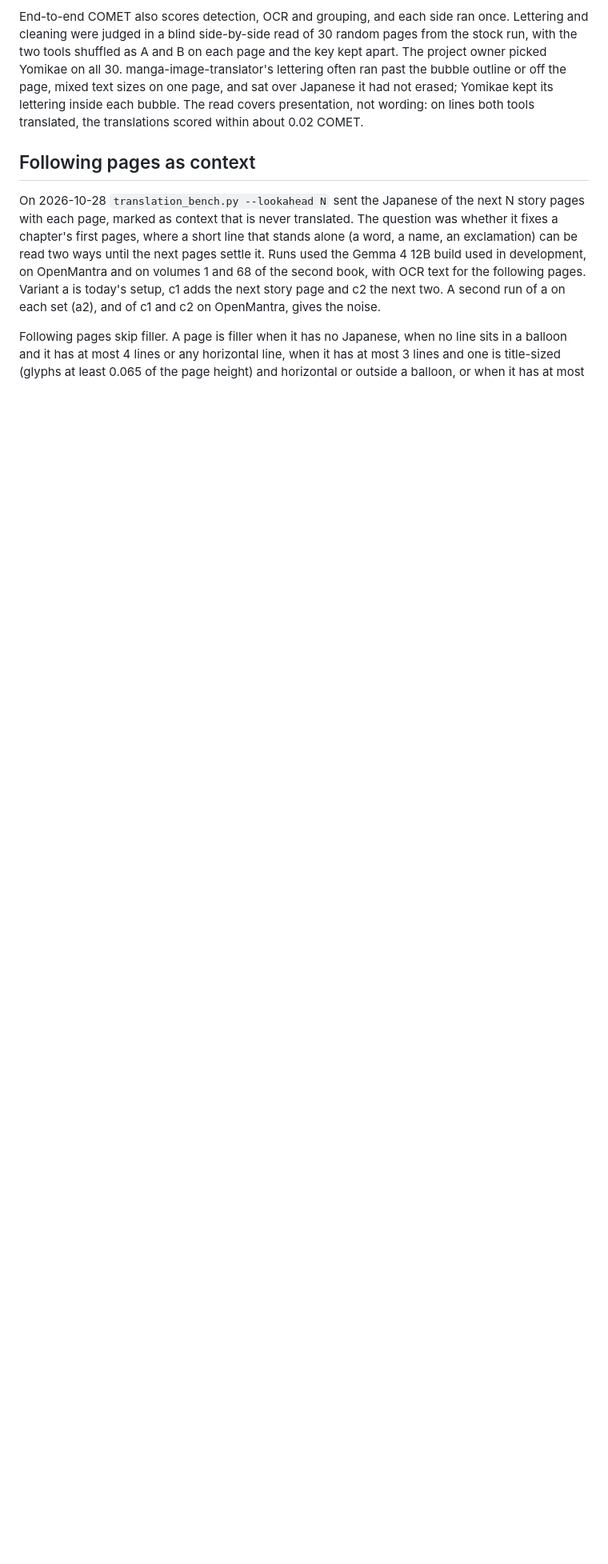
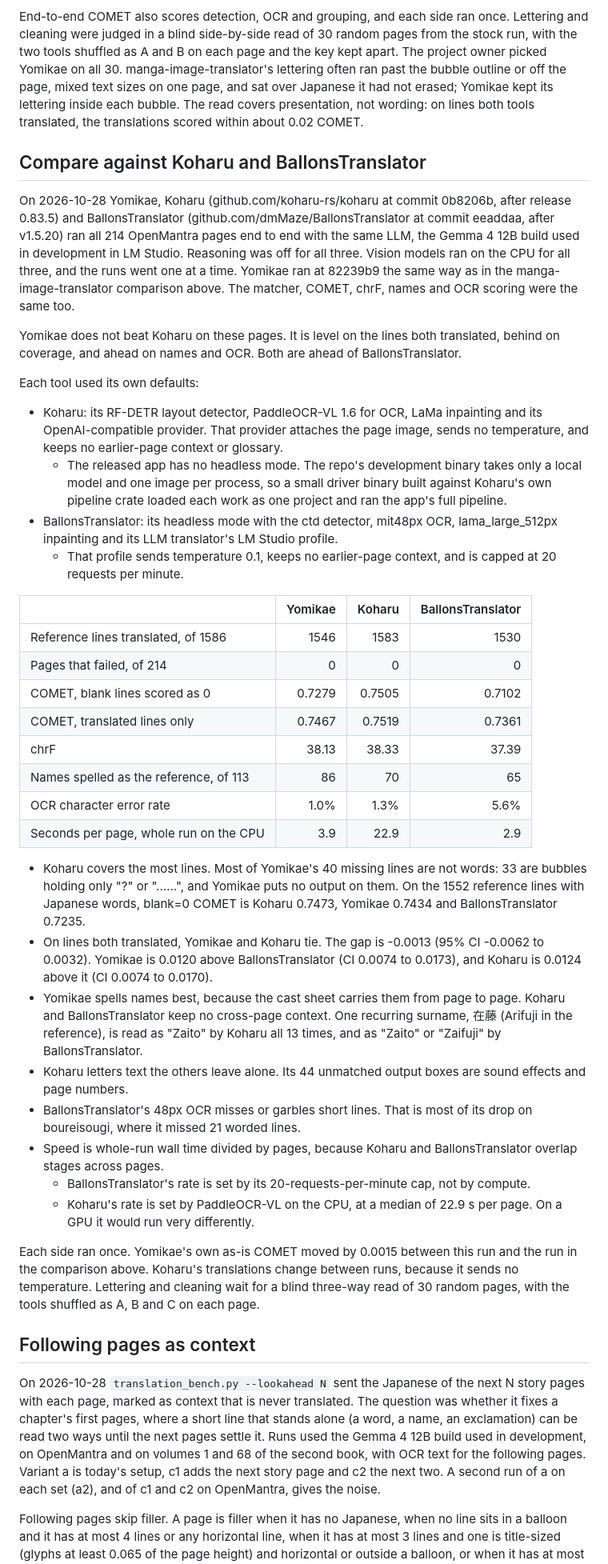
Before and after one commit to gravewhisper/yomikae, a Markdown page: docs/benchmarks.md, the part around the change. Shown at 80% size. Drawn GitHub-style; blank space fills up the shorter version.

Commit message:
docs(bench): compare against Koharu and BallonsTranslator on OpenMantra

```diff
--- a/docs/benchmarks.md
+++ b/docs/benchmarks.md
@@ -156,6 +156,41 @@ Each tool's output boxes were matched to the reference lines by overlap (30% of
 
 End-to-end COMET also scores detection, OCR and grouping, and each side ran once. Lettering and cleaning were judged in a blind side-by-side read of 30 random pages from the stock run, with the two tools shuffled as A and B on each page and the key kept apart. The project owner picked Yomikae on all 30. manga-image-translator's lettering often ran past the bubble outline or off the page, mixed text sizes on one page, and sat over Japanese it had not erased; Yomikae kept its lettering inside each bubble. The read covers presentation, not wording: on lines both tools translated, the translations scored within about 0.02 COMET.
 
+## Compare against Koharu and BallonsTranslator
+
+On 2026-10-28 Yomikae, Koharu (github.com/koharu-rs/koharu at commit 0b8206b, after release 0.83.5) and BallonsTranslator (github.com/dmMaze/BallonsTranslator at commit eeaddaa, after v1.5.20) ran all 214 OpenMantra pages end to end with the same LLM, the Gemma 4 12B build used in development in LM Studio. Reasoning was off for all three. Vision models ran on the CPU for all three, and the runs went one at a time. Yomikae ran at 82239b9 the same way as in the manga-image-translator comparison above. The matcher, COMET, chrF, names and OCR scoring were the same too.
+
+Yomikae does not beat Koharu on these pages. It is level on the lines both translated, behind on coverage, and ahead on names and OCR. Both are ahead of BallonsTranslator.
+
+Each tool used its own defaults:
+
+- Koharu: its RF-DETR layout detector, PaddleOCR-VL 1.6 for OCR, LaMa inpainting and its OpenAI-compatible provider. That provider attaches the page image, sends no temperature, and keeps no earlier-page context or glossary.
+  - The released app has no headless mode. The repo's development binary takes only a local model and one image per process, so a small driver binary built against Koharu's own pipeline crate loaded each work as one project and ran the app's full pipeline.
+- BallonsTranslator: its headless mode with the ctd detector, mit48px OCR, lama_large_512px inpainting and its LLM translator's LM Studio profile.
+  - That profile sends temperature 0.1, keeps no earlier-page context, and is capped at 20 requests per minute.
+
+| | Yomikae | Koharu | BallonsTranslator |
+| --- | ---: | ---: | ---: |
+| Reference lines translated, of 1586 | 1546 | 1583 | 1530 |
+| Pages that failed, of 214 | 0 | 0 | 0 |
+| COMET, blank lines scored as 0 | 0.7279 | 0.7505 | 0.7102 |
+| COMET, translated lines only | 0.7467 | 0.7519 | 0.7361 |
+| chrF | 38.13 | 38.33 | 37.39 |
+| Names spelled as the reference, of 113 | 86 | 70 | 65 |
+| OCR character error rate | 1.0% | 1.3% | 5.6% |
+| Seconds per page, whole run on the CPU | 3.9 | 22.9 | 2.9 |
+
+- Koharu covers the most lines. Most of Yomikae's 40 missing lines are not words: 33 are bubbles holding only "?" or "……", and Yomikae puts no output on them. On the 1552 reference lines with Japanese words, blank=0 COMET is Koharu 0.7473, Yomikae 0.7434 and BallonsTranslator 0.7235.
+- On lines both translated, Yomikae and Koharu tie. The gap is -0.0013 (95% CI -0.0062 to 0.0032). Yomikae is 0.0120 above BallonsTranslator (CI 0.0074 to 0.0173), and Koharu is 0.0124 above it (CI 0.0074 to 0.0170).
+- Yomikae spells names best, because the cast sheet carries them from page to page. Koharu and BallonsTranslator keep no cross-page context. One recurring surname, 在藤 (Arifuji in the reference), is read as "Zaito" by Koharu all 13 times, and as "Zaito" or "Zaifuji" by BallonsTranslator.
+- Koharu letters text the others leave alone. Its 44 unmatched output boxes are sound effects and page numbers.
+- BallonsTranslator's 48px OCR misses or garbles short lines. That is most of its drop on boureisougi, where it missed 21 worded lines.
+- Speed is whole-run wall time divided by pages, because Koharu and BallonsTranslator overlap stages across pages.
+  - BallonsTranslator's rate is set by its 20-requests-per-minute cap, not by compute.
+  - Koharu's rate is set by PaddleOCR-VL on the CPU, at a median of 22.9 s per page. On a GPU it would run very differently.
+
+Each side ran once. Yomikae's own as-is COMET moved by 0.0015 between this run and the run in the comparison above. Koharu's translations change between runs, because it sends no temperature. Lettering and cleaning wait for a blind three-way read of 30 random pages, with the tools shuffled as A, B and C on each page.
+
 ## Following pages as context
 
 On 2026-10-28 `translation_bench.py --lookahead N` sent the Japanese of the next N story pages with each page, marked as context that is never translated. The question was whether it fixes a chapter's first pages, where a short line that stands alone (a word, a name, an exclamation) can be read two ways until the next pages settle it. Runs used the Gemma 4 12B build used in development, on OpenMantra and on volumes 1 and 68 of the second book, with OCR text for the following pages. Variant a is today's setup, c1 adds the next story page and c2 the next two. A second run of a on each set (a2), and of c1 and c2 on OpenMantra, gives the noise.
```
